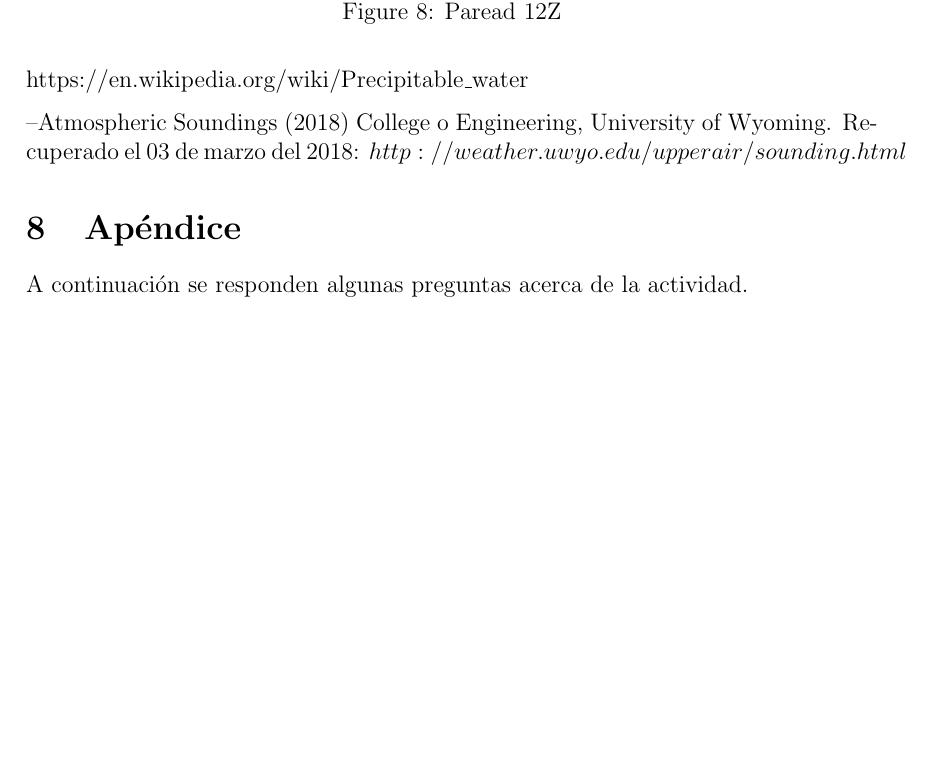
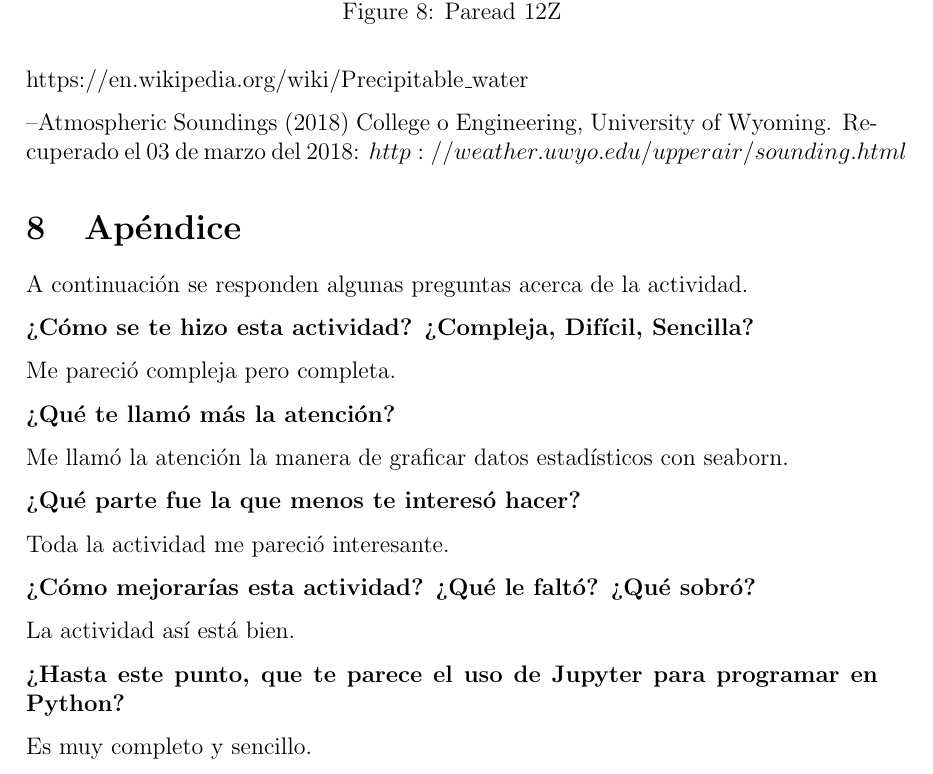
Before and after one commit to anarchyib/Computacional1, a LaTeX document (Actividad5/Actividad5.tex): part of page 9 of 9, cut so that both start at the same text, the shorter picture padded with empty space. Compiled offline with pdfLaTeX.

Commit message:
Add files via upload

```diff
--- a/Actividad5/Actividad5.tex
+++ b/Actividad5/Actividad5.tex
@@ -254,5 +254,24 @@ Como conclusión podemos añadir que usamos lo que sabíamos del uso del lenguaj
 
 A continuación se responden algunas preguntas acerca de la actividad.
 
+\textbf{¿Cómo se te hizo esta actividad? ¿Compleja, Difícil, Sencilla?}
+
+Me pareció compleja pero completa.
+
+\textbf{¿Qué te llamó más la atención?}
+
+Me llamó la atención la manera de graficar datos estadísticos con seaborn.
+
+\textbf{¿Qué parte fue la que menos te interesó hacer?}
+
+Toda la actividad me pareció interesante.
+
+\textbf{¿Cómo mejorarías esta actividad? ¿Qué le faltó? ¿Qué sobró?}
+
+La actividad así está bien.
+
+\textbf{¿Hasta este punto, que te parece el uso de Jupyter para programar en Python? }
+
+Es muy completo y sencillo.
 
 \end{document}
```
Also changed, not shown: Actividad5/Actividad5.pdf, Actividad5/Actividad5.tex (2 more changed lines).
